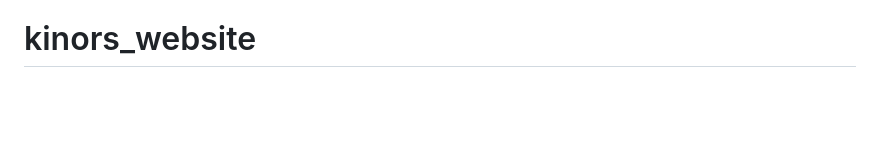
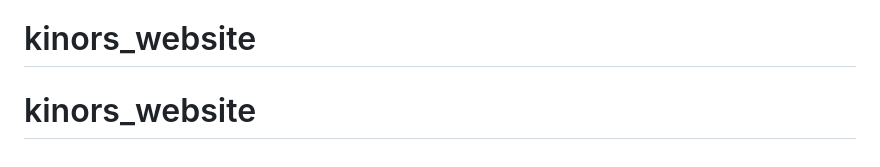
Before and after one commit to Maccrey/kinors_website, a Markdown page: README.md, the part around the change. Rendered like a GitHub page; blank space fills up the shorter version.

```diff
--- a/README.md
+++ b/README.md
@@ -78,3 +78,4 @@
 - 상단의 `출시 알람 받기` CTA를 클릭해도 페이지 스크롤/해시 이동이 발생하지 않도록 수정했습니다.
 - 클릭 시 현재 위치를 유지한 채 이메일 입력 모달만 열립니다.
 # kinors_website
+# kinors_website
```
